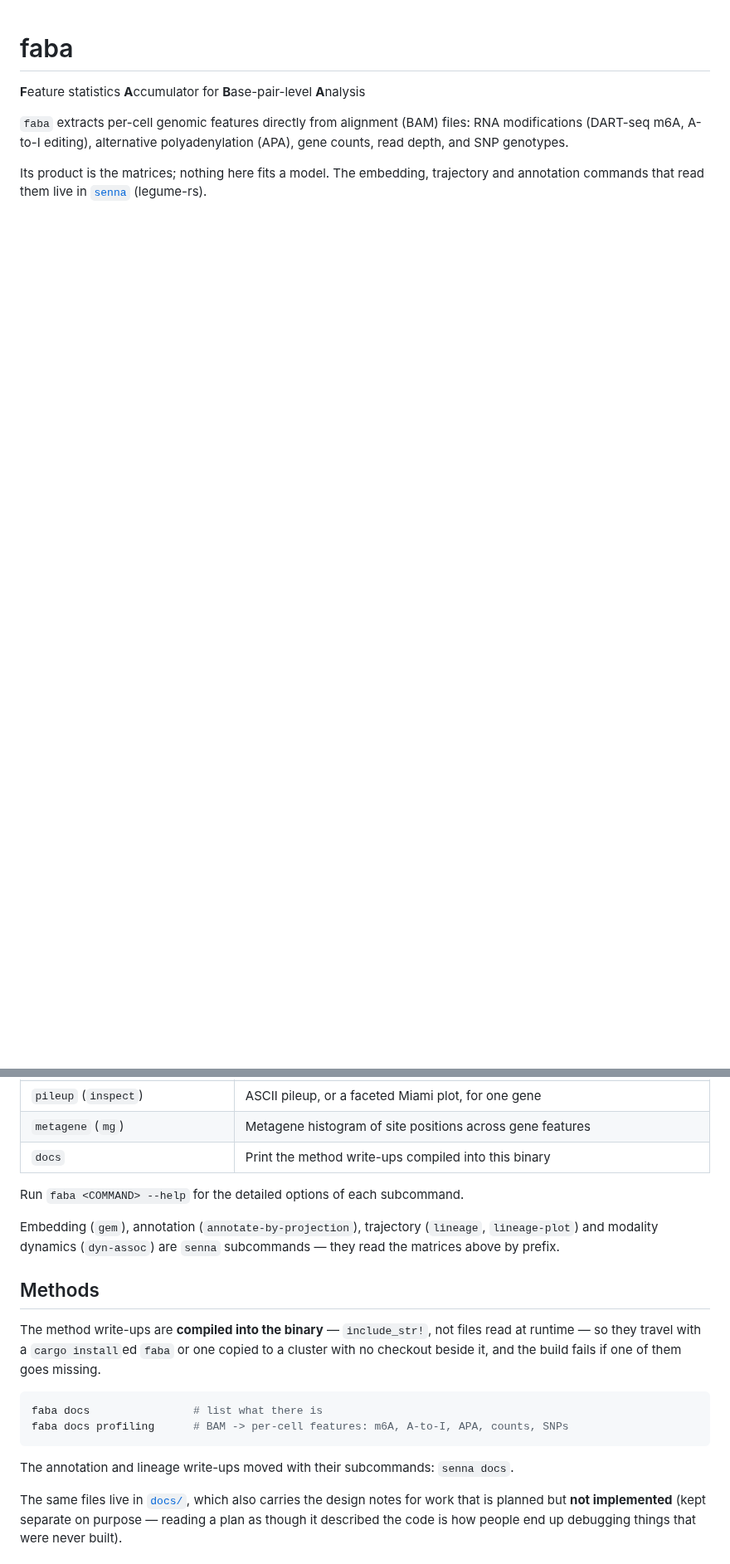
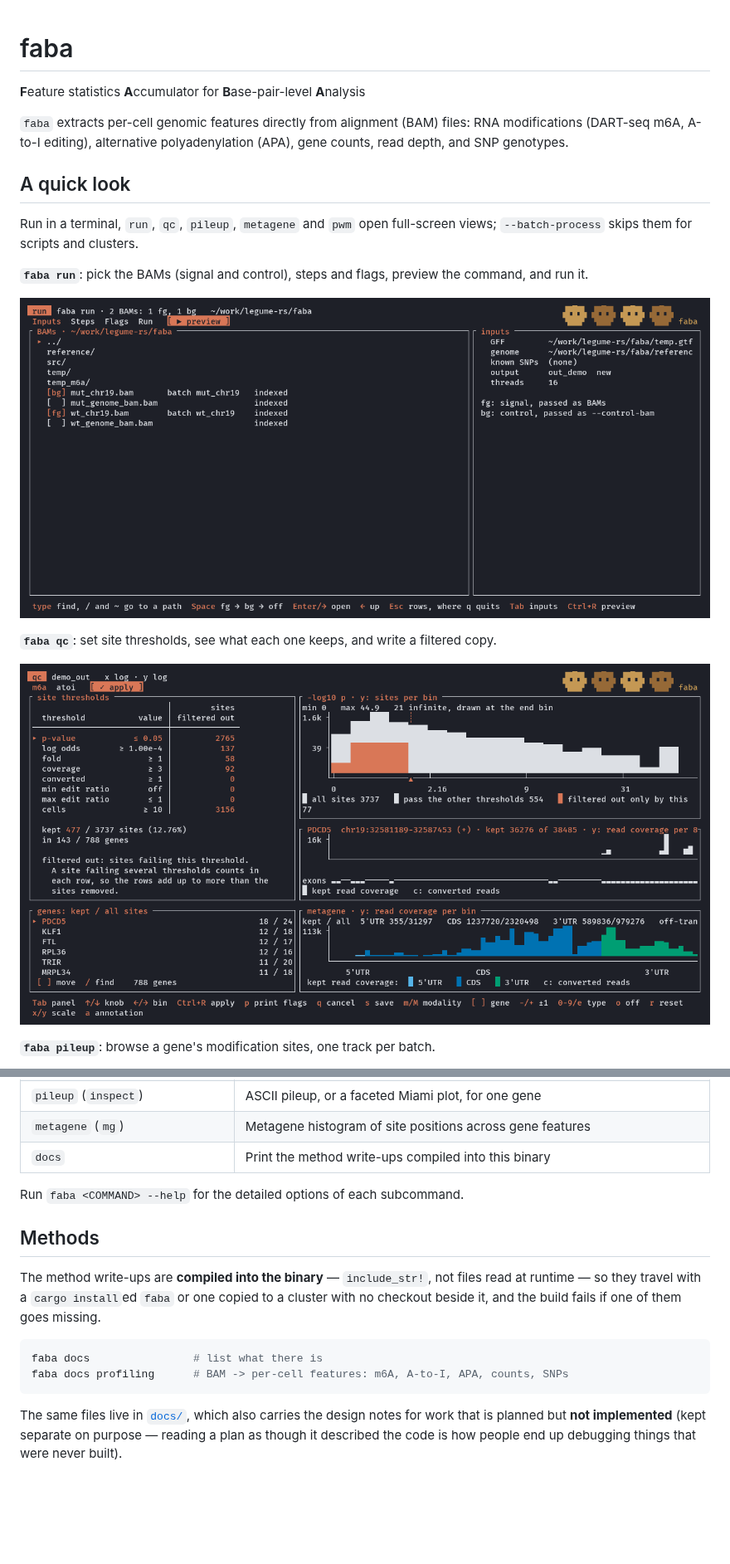
Before and after one commit to causalpathlab/faba, a Markdown page: README.md, 2 parts joined by grey strips. Shown at 83% size. GitHub-like rendering; pictures changed too: docs/screenshots/qc.png (added), docs/screenshots/run.png (added); blank space fills up the shorter version.

Commit message:
README: screenshots of the full-screen views (0.16.10) (#23)
* README: screenshots of the full-screen views

A short "A quick look" section shows run, qc, pileup and pwm as they draw in a terminal, from a chr19 DART-seq run. The senna pointers are gone. The screenshots are left out of the published crate; crates.io resolves the README's relative links against the repository.

* 0.16.10

````diff
--- a/README.md
+++ b/README.md
@@ -6,6 +6,18 @@
 RNA modifications (DART-seq m6A, A-to-I editing), alternative polyadenylation
 (APA), gene counts, read depth, and SNP genotypes.
 
-Its product is the matrices; nothing here fits a model. The embedding,
-trajectory and annotation commands that read them live in
-[`senna`](https://github.com/causalpathlab/legume-rs) (legume-rs).
+## A quick look
+
+Run in a terminal, `run`, `qc`, `pileup`, `metagene` and `pwm` open full-screen views;
+`--batch-process` skips them for scripts and clusters.
+
+**`faba run`**: pick the BAMs (signal and control), steps and flags, preview the command, and run it.
+
+![faba run](docs/screenshots/run.png)
+
+**`faba qc`**: set site thresholds, see what each one keeps, and write a filtered copy.
+
+![faba qc](docs/screenshots/qc.png)
+
+**`faba pileup`**: browse a gene's modification sites, one track per batch.
+
@@ -147,10 +164,6 @@ faba <COMMAND> [OPTIONS]
 
 Run `faba <COMMAND> --help` for the detailed options of each subcommand.
 
-Embedding (`gem`), annotation (`annotate-by-projection`), trajectory
-(`lineage`, `lineage-plot`) and modality dynamics (`dyn-assoc`) are `senna`
-subcommands — they read the matrices above by prefix.
-
 ## Methods
 
 The method write-ups are **compiled into the binary** — `include_str!`, not files read at
@@ -161,8 +174,6 @@ checkout beside it, and the build fails if one of them goes missing.
 faba docs                # list what there is
 faba docs profiling      # BAM -> per-cell features: m6A, A-to-I, APA, counts, SNPs
 ```
-
-The annotation and lineage write-ups moved with their subcommands: `senna docs`.
 
 The same files live in [`docs/`](docs/), which also carries the design notes for work that is
 planned but **not implemented** (kept separate on purpose — reading a plan as though it described
````
Also changed, not shown: other parts of README.md (+6 -1 lines), docs/screenshots/pileup.png (added), docs/screenshots/pwm.png (added), 1 other file.
